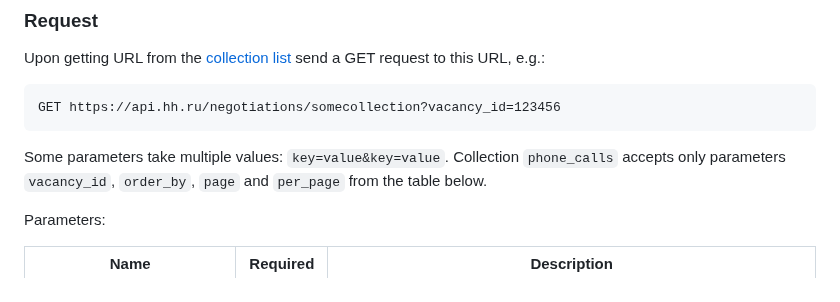
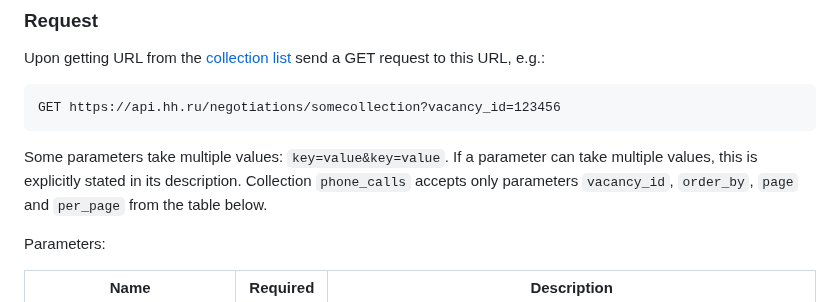
Before and after one commit to hhru/api, a Markdown page: docs_eng/employer_negotiations.md, the part around the change. Rendered like a GitHub page.

Commit message:
Added note about multiple values

````diff
--- a/docs_eng/employer_negotiations.md
+++ b/docs_eng/employer_negotiations.md
@@ -267,7 +267,7 @@ this URL, e.g.:
 GET https://api.hh.ru/negotiations/somecollection?vacancy_id=123456
 ```
 
-Some parameters take multiple values: `key=value&key=value`.
+Some parameters take multiple values: `key=value&key=value`. If a parameter can take multiple values, this is explicitly stated in its description.
 Collection `phone_calls` accepts only parameters `vacancy_id`, `order_by`, `page` and `per_page` from the table below.
 
 Parameters:
````
Also changed, not shown: docs_eng/resumes_search.md (+1 -1 lines).
